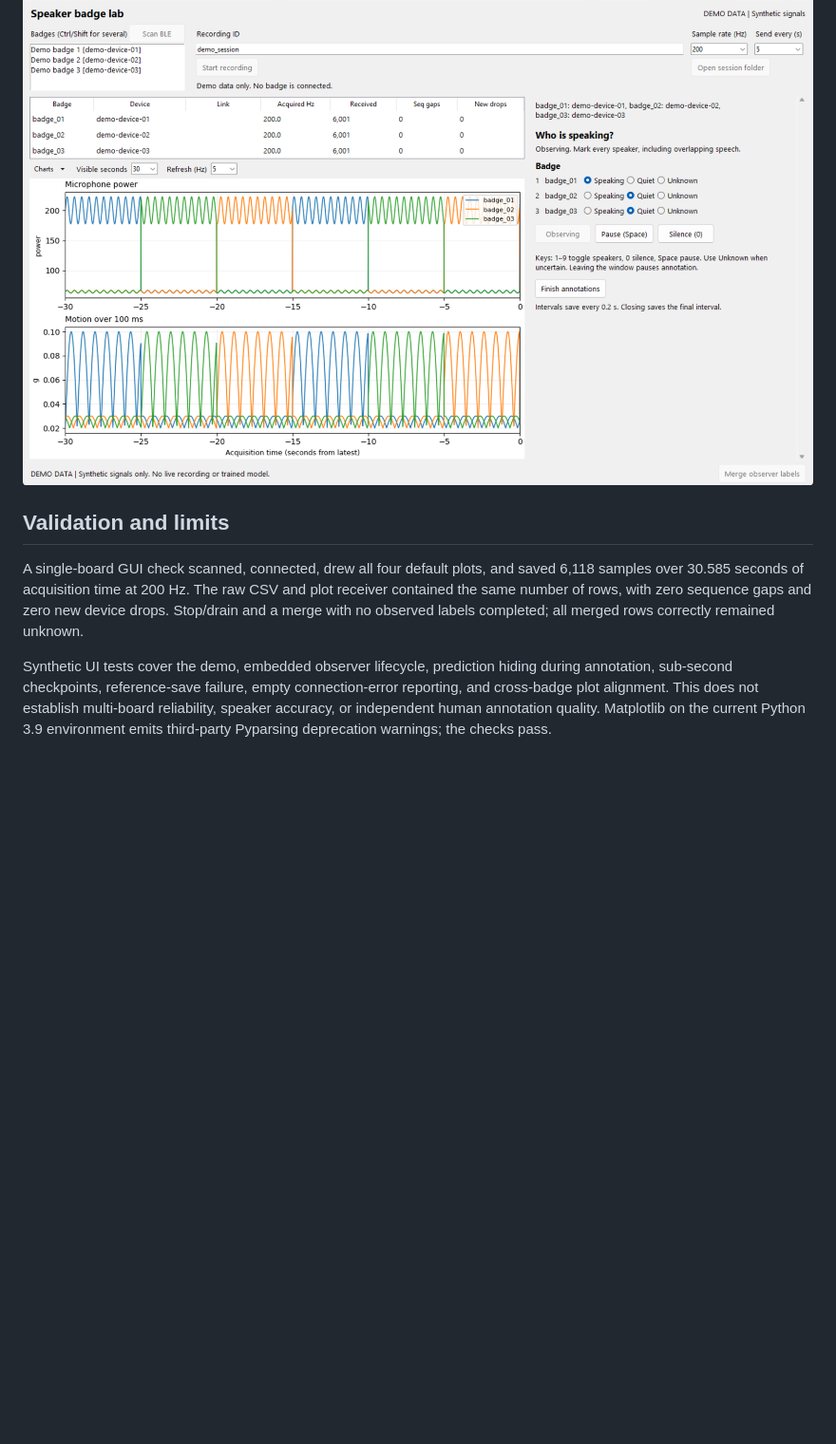
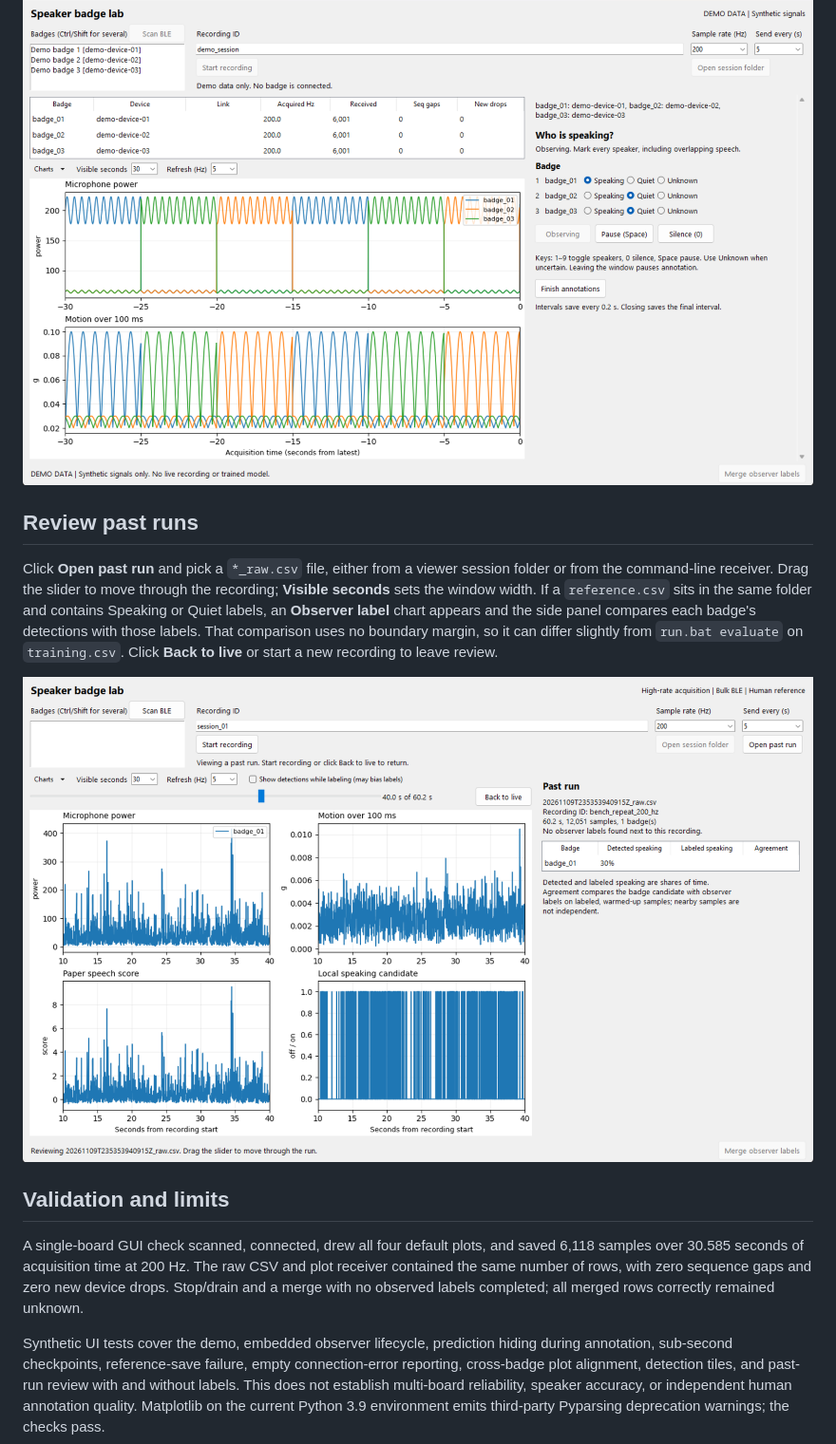
Before and after one commit to YoyoJesus/SCI-Lab-BadgeSoftware, a Markdown page: TinyML_Speaker/VIEWER.md, the part around one of its changes. Shown at 95% size. Drawn GitHub-style; pictures changed too: TinyML_Speaker/docs/screenshots/viewer-review.png (added); blank space fills up the shorter version.

Commit message:
feat: add live detection tiles and past-run review to the speaker viewer

```diff
--- a/TinyML_Speaker/VIEWER.md
+++ b/TinyML_Speaker/VIEWER.md
@@ -82,6 +87,19 @@ file. Train from multiple independently labeled sessions using the existing
 
 ![Live plots beside the observer panel with synthetic badge identities](docs/screenshots/viewer-annotating.png)
 
+## Review past runs
+
+Click **Open past run** and pick a `*_raw.csv` file, either from a viewer session
+folder or from the command-line receiver. Drag the slider to move through the
+recording; **Visible seconds** sets the window width. If a `reference.csv` sits
+in the same folder and contains Speaking or Quiet labels, an **Observer label**
+chart appears and the side panel compares each badge's detections with those
+labels. That comparison uses no boundary margin, so it can differ slightly from
+`run.bat evaluate` on `training.csv`. Click **Back to live** or start a new
+recording to leave review.
+
+![Past run review on a single-badge bench recording](docs/screenshots/viewer-review.png)
+
 ## Validation and limits
 
 A single-board GUI check scanned, connected, drew all four default plots, and
@@ -91,7 +109,7 @@ gaps and zero new device drops. Stop/drain and a merge with no observed labels
 completed; all merged rows correctly remained unknown.
 
 Synthetic UI tests cover the demo, embedded observer lifecycle, prediction hiding during annotation, sub-second checkpoints,
-reference-save failure, empty connection-error reporting, and cross-badge plot
-alignment. This does not establish multi-board reliability, speaker accuracy,
+reference-save failure, empty connection-error reporting, cross-badge plot
+alignment, detection tiles, and past-run review with and without labels. This does not establish multi-board reliability, speaker accuracy,
 or independent human annotation quality. Matplotlib on the current Python 3.9
 environment emits third-party Pyparsing deprecation warnings; the checks pass.
```
Also changed, not shown: other parts of TinyML_Speaker/VIEWER.md (+9 -4 lines), 3 other files.
